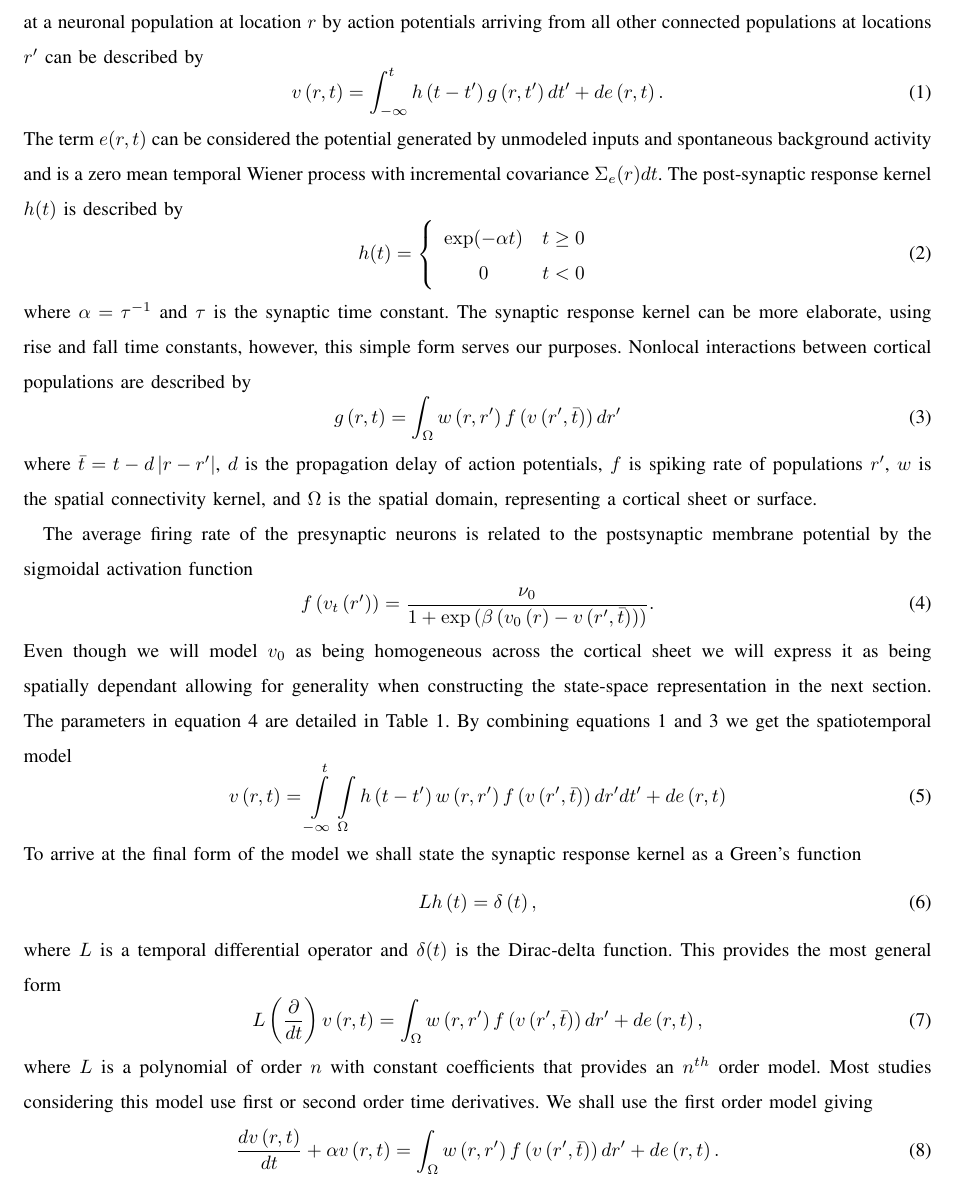
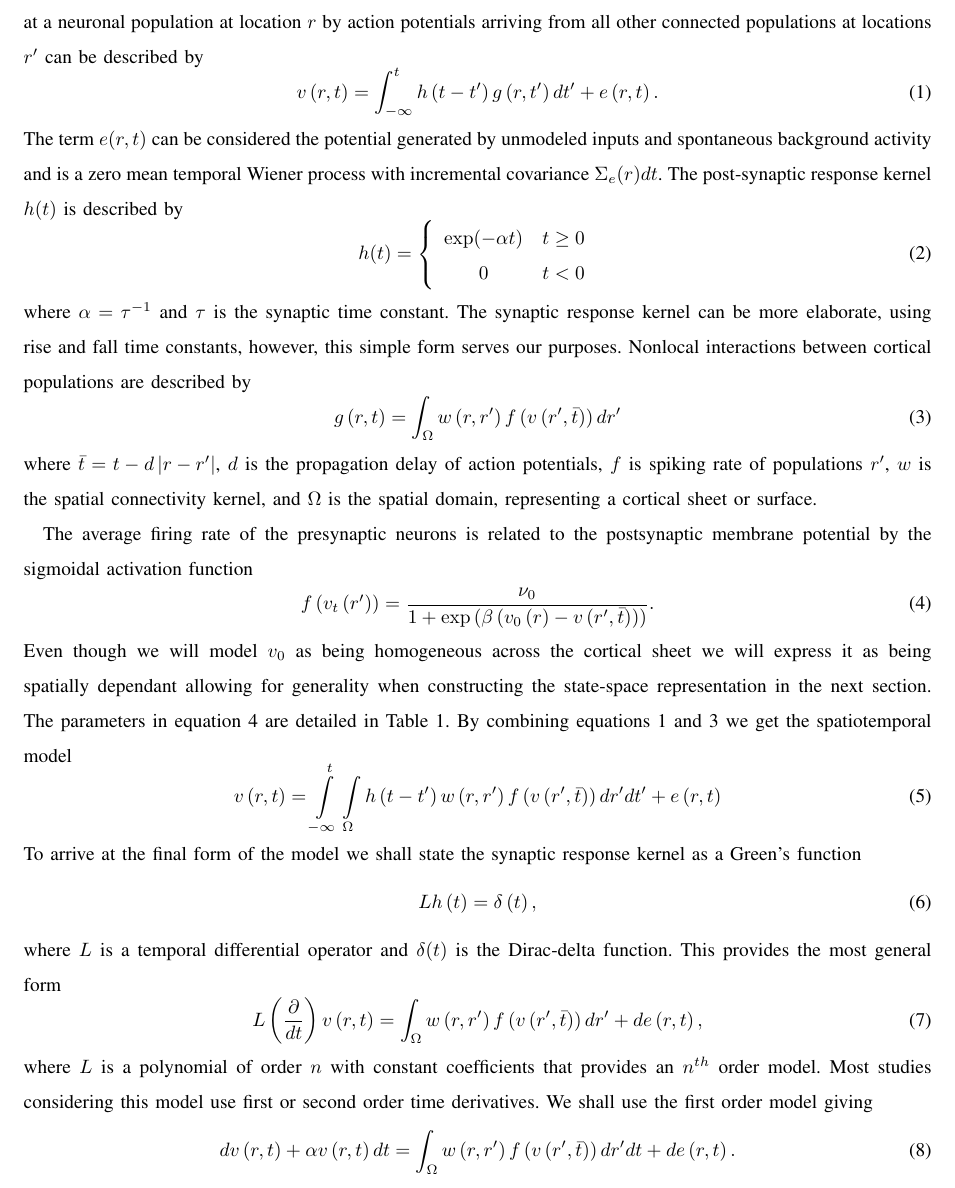
Before and after one commit to mikedewar/BrainIDE, a LaTeX paper (ltx/BrainIDE.tex): part of page 4 of 11, cut so that both start at the same text. Compiled offline with pdfLaTeX.

Commit message:
changes to eq(1),(5) and (8)

```diff
--- a/ltx/BrainIDE.tex
+++ b/ltx/BrainIDE.tex
@@ -91,7 +91,7 @@ Until now, estimation of local intracortical connectivity structure has not been
 In this section, we describe a variant of the  Wilson and Cowan neural field model~\cite{Wilson1973} that will be used to create our intracortical connectivity estimator. This model is descriptive of a range of neurodynamics of the cortex such as evoked potentials, visual hallucinations, and epileptic behavior. It is also capable of generating complex patterns of activity such as Turing patterns, spirals, and traveling oscillations. The neural field model is popular due to being parsimonious yet having a strong link with the underlying physiology.
 The model relates the average number of action potentials $g$ arriving at $r$ to the local post synaptic membrane voltage. The post-synaptic potentials generated at a neuronal population at location $r$ by action potentials arriving from all other connected populations at locations $r'$ can be described by
 \begin{equation}\label{SpikesToPotential}
-v\left( {r,t} \right) = \int_{ - \infty }^t {h\left( {t - t'} \right)g\left( {r,t'} \right)dt'} + de\left( {r,t} \right).
+v\left( {r,t} \right) = \int_{ - \infty }^t {h\left( {t - t'} \right)g\left( {r,t'} \right)dt'} + e\left( {r,t} \right).
 \end{equation}
 The term $e(r,t)$ can be considered the potential generated by unmodeled inputs and spontaneous background activity and is a zero mean temporal Wiener process with incremental covariance $\Sigma_e(r)dt$. The post-synaptic response kernel $h(t)$ is described by
 \begin{equation}\label{SynapticRespKernel}
@@ -121,7 +121,7 @@ f\left( {{v_t}\left( {r'} \right)} \right) = \frac{{{\nu _0}}}{{1 + \exp \left(
 %\end{equation}
 Even though we will model  $v_0$ as being homogeneous across the cortical sheet we will express it as being spatially dependant allowing for generality when constructing the state-space representation in the next section. The parameters in equation~\ref{ActivationFunction} are detailed in Table 1. By combining equations~\ref{SpikesToPotential} and \ref{RateBasedInteractions} we get the spatiotemporal model
 \begin{equation}\label{FullDoubleIntModel}
-v\left(r,t\right) = \int\limits_{-\infty}^t\int\limits_\Omega  h\left(t - t'\right)w\left(r,r'\right)f\left( v\left( r',\bar t \right)\right)dr' dt'+de\left(r,t\right)
+v\left(r,t\right) = \int\limits_{-\infty}^t\int\limits_\Omega  h\left(t - t'\right)w\left(r,r'\right)f\left( v\left( r',\bar t \right)\right)dr' dt'+e\left(r,t\right)
 \end{equation}
 To arrive at the final form of the model we shall state the synaptic response kernel as a Green's function
 \begin{equation}\label{GreensFuncDef}
@@ -133,7 +133,7 @@ L\left( \frac{\partial }{dt} \right)v\left( {r,t} \right) = \int_\Omega  {w\left
 \end{equation}
 where $L$ is a polynomial of order $n$ with constant coefficients that provides an $n^{th}$ order model. Most studies considering this model use first or second order time derivatives. We shall use the first order model giving
 \begin{equation}\label{FinalForm1}
-\frac{dv\left( {r,t} \right)}{dt} + \alpha v\left( r,t \right) = \int_\Omega  {w\left( r,r' \right)f\left( {v\left( r',\bar t \right)} \right)dr'}  +de\left( r,t \right).
+dv\left( {r,t} \right) + \alpha v\left( r,t \right)dt = \int_\Omega  {w\left( r,r' \right)f\left( {v\left( r',\bar t \right)} \right)dr'dt}  +de\left( r,t \right).
 \end{equation}
 The PDE form of the model is
 \begin{equation}\label{PDE}
```
